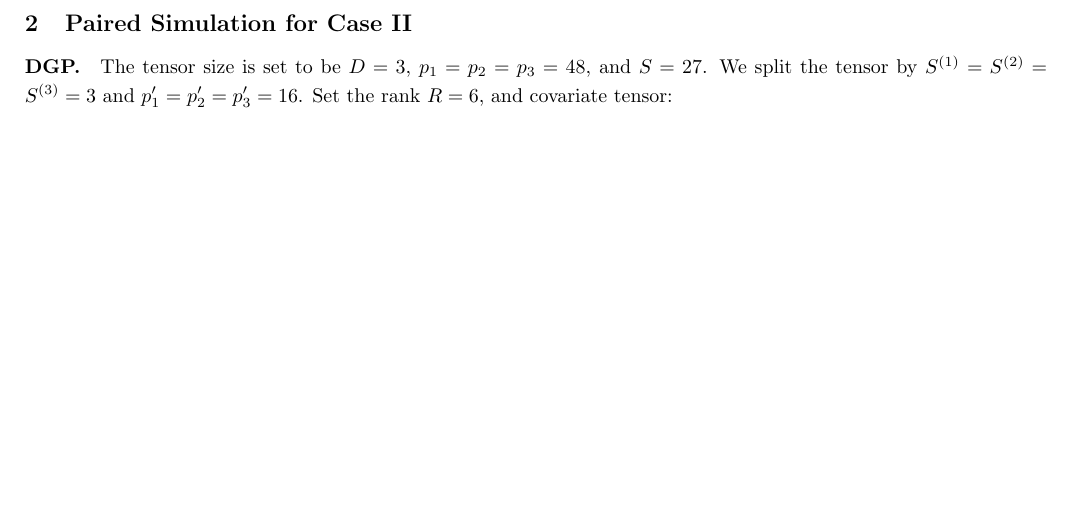
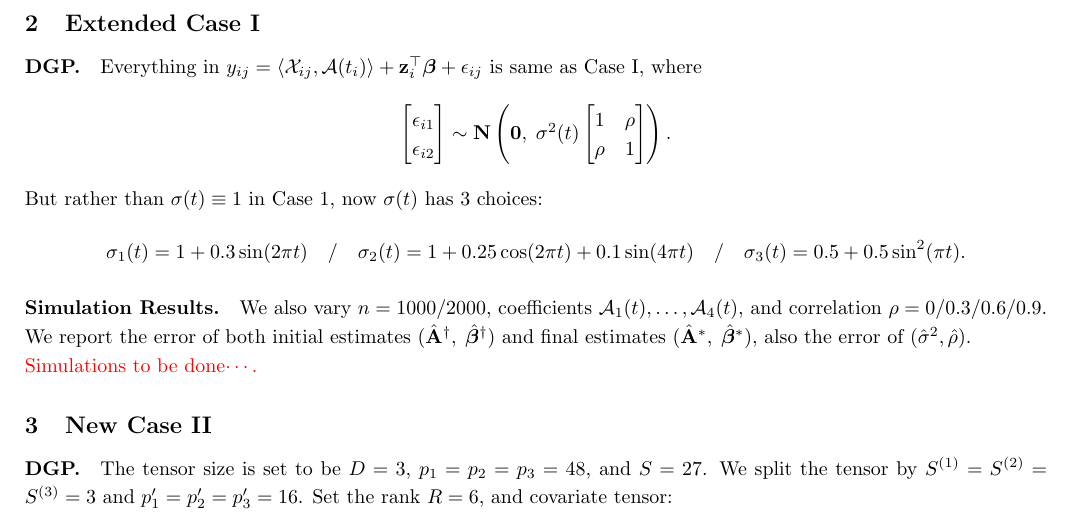
Before and after one commit to linstats/VCTR, a LaTeX document (docs/0602-prorgress/progress.tex): part of page 4 of 4, cut at the place of the change, the shorter picture padded with empty space. Compiled offline with pdfLaTeX.

Commit message:
Update 0602-progress-report.tex

```diff
--- a/docs/0602-prorgress/progress.tex
+++ b/docs/0602-prorgress/progress.tex
@@ -112,8 +112,37 @@ The one-way vector $\mathbf{Z}\in\bbR^{n\times p_0}$ is Gaussian ensemble matrix
 
 \input{paired_case1_tables.tex}
 
+\subsection{Extended Case I}
+\paragraph*{DGP.}
+Everything in $y_{ij}= \left\langle \mathcal{X}_{ij}, \mathcal{A}(t_i) \right\rangle
+   + \mathbf{z}_i^\top \boldsymbol{\beta}
+   + \epsilon_{ij}$
+is same as Case I, where
+\begin{align*}
+    \begin{bmatrix}
+        \epsilon_{i1}\\ \epsilon_{i2}
+    \end{bmatrix}\sim
+    \mvnorm\begin{pmatrix}
+        \mathbf{0},\; \sigma^2(t)\begin{bmatrix}
+            1 & \rho\\
+            \rho & 1
+        \end{bmatrix}
+    \end{pmatrix}.
+\end{align*}
+But rather than $\sigma(t)\equiv 1$ in Case 1, now $\sigma(t)$ has 3 choices:
+\begin{align*}
+    \sigma_1(t)=1+0.3\sin(2\pi t)\quad / \quad
+    \sigma_2(t) = 1+0.25 \cos(2\pi t)+0.1 \sin(4\pi t)\quad / \quad
+    \sigma_3(t) = 0.5+0.5\sin^2(\pi t).
+\end{align*}
 
-\subsection{Paired Simulation for Case II}
+\paragraph{Simulation Results.} We also vary $n=1000/2000$, coefficients $\mathcal{A}_1(t),\dots,\mathcal{A}_4(t)$, and correlation $\rho=0/0.3/0.6/0.9$. We report the error of both initial estimates $(\hat{\mathbf{A}}^\dagger,\;\hat{\bb}^\dagger)$ and final estimates $(\hat{\mathbf{A}}^*,\;\hat{\bb}^*)$, also the error of $(\hat{\sigma}^2, \hat{\rho})$.
+
+\noindent
+\textcolor{red}{Simulations to be done$\cdots$.}
+
+
+\subsection{New Case II}
 \paragraph*{DGP.}
 The tensor size is set to be $D=3$, $p_1=p_2=p_3=48$, and $S=27$. We split the tensor by $S^{(1)}=S^{(2)}=S^{(3)}=3$ and $p_1'=p_2'=p_3'=16$. Set the rank $R=6$, and covariate tensor:
 \begin{align*}
```
Also changed, not shown: docs/0602-prorgress/progress.pdf, docs/0602-prorgress/progress.tex (2 more changed lines).
